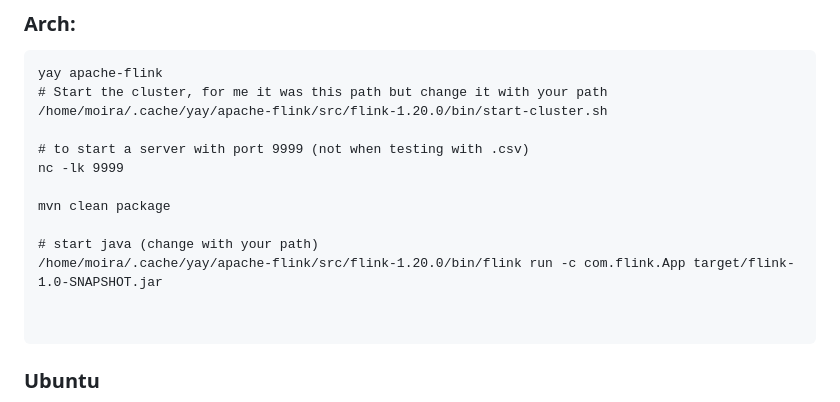
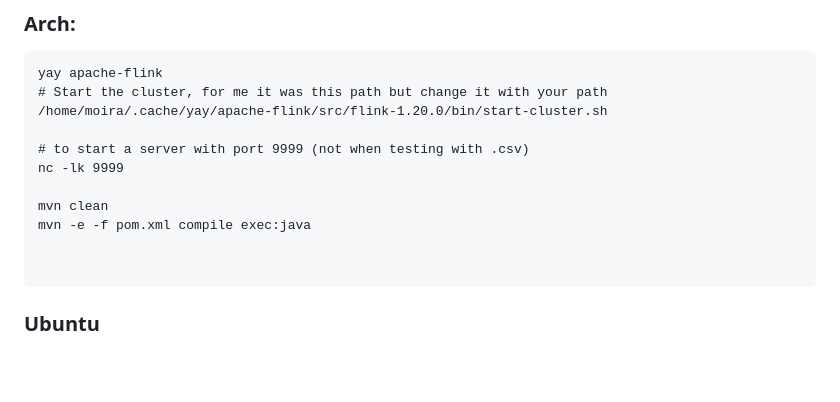
Before and after one commit to moiravs/AdvanceDB, a Markdown page: readme.md, the part around the change. Drawn GitHub-style; blank space fills up the shorter version.

Commit message:
update rdme

````diff
--- a/readme.md
+++ b/readme.md
@@ -106,10 +106,8 @@ yay apache-flink
 # to start a server with port 9999 (not when testing with .csv)
 nc -lk 9999
 
-mvn clean package
-
-# start java (change with your path)
-/home/moira/.cache/yay/apache-flink/src/flink-1.20.0/bin/flink run -c com.flink.App target/flink-1.0-SNAPSHOT.jar
+mvn clean
+mvn -e -f pom.xml compile exec:java
 
 
 ```
````
